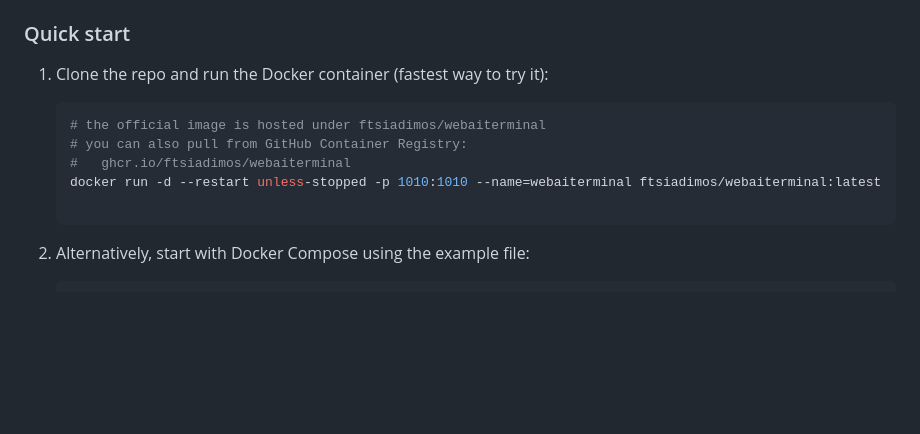
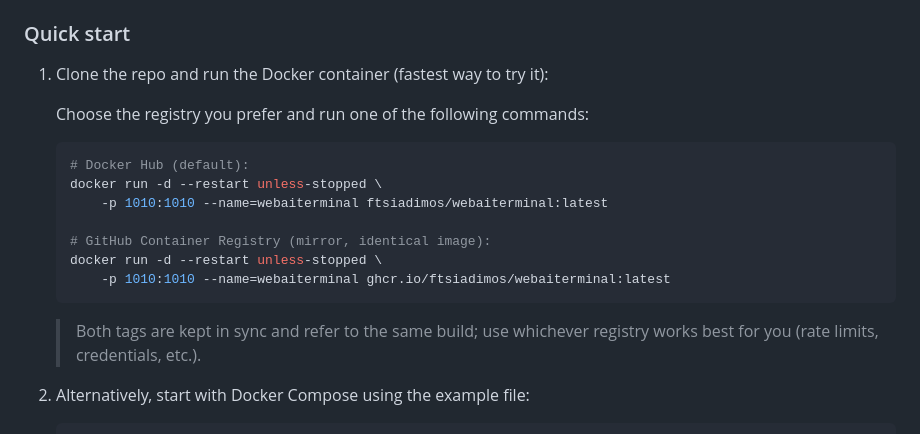
Before and after one commit to ftsiadimos/Web-Terminal-AI, a Markdown page: README.md, the part around the change. Rendered like a GitHub page; blank space fills up the shorter version.

Commit message:
Update README.md to clarify Docker image usage and provide registry options

````diff
--- a/README.md
+++ b/README.md
@@ -40,13 +40,20 @@ Follow these steps to get the project running locally.
 ### Quick start
 1. Clone the repo and run the Docker container (fastest way to try it):
 
+   Choose the registry you prefer and run one of the following commands:
+
    ```bash
-   # the official image is hosted under ftsiadimos/webaiterminal
-   # you can also pull from GitHub Container Registry:
-   #   ghcr.io/ftsiadimos/webaiterminal
-   docker run -d --restart unless-stopped -p 1010:1010 --name=webaiterminal ftsiadimos/webaiterminal:latest
+   # Docker Hub (default):
+   docker run -d --restart unless-stopped \
+       -p 1010:1010 --name=webaiterminal ftsiadimos/webaiterminal:latest
 
+   # GitHub Container Registry (mirror, identical image):
+   docker run -d --restart unless-stopped \
+       -p 1010:1010 --name=webaiterminal ghcr.io/ftsiadimos/webaiterminal:latest
    ```
+
+   > Both tags are kept in sync and refer to the same build; use whichever
+   > registry works best for you (rate limits, credentials, etc.).
 
 2. Alternatively, start with Docker Compose using the example file:
 
````
